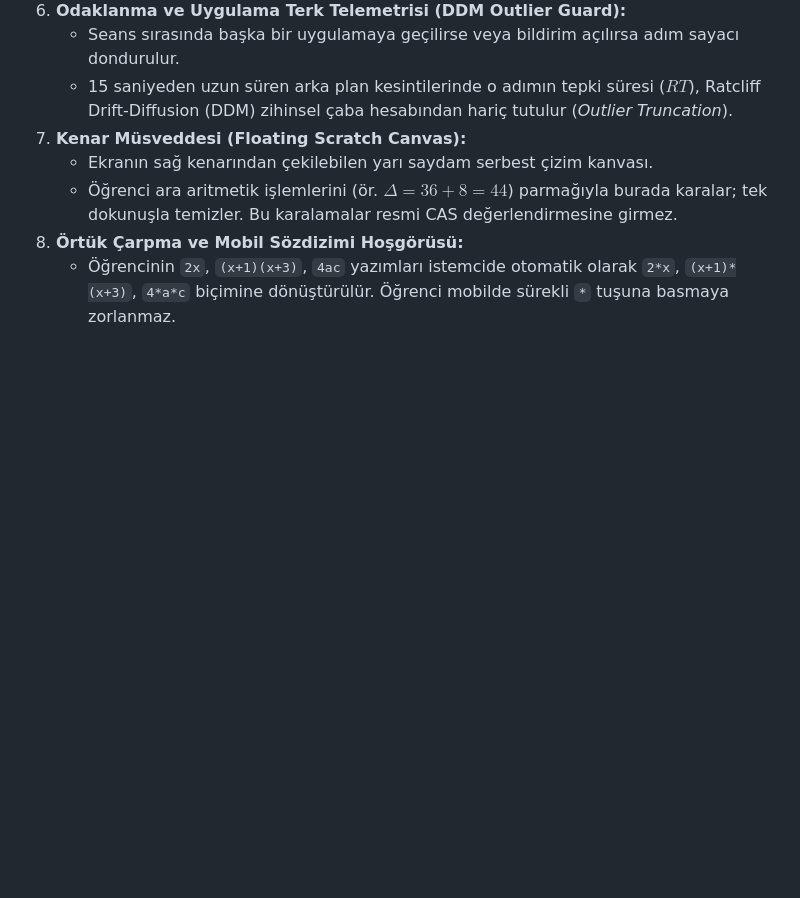
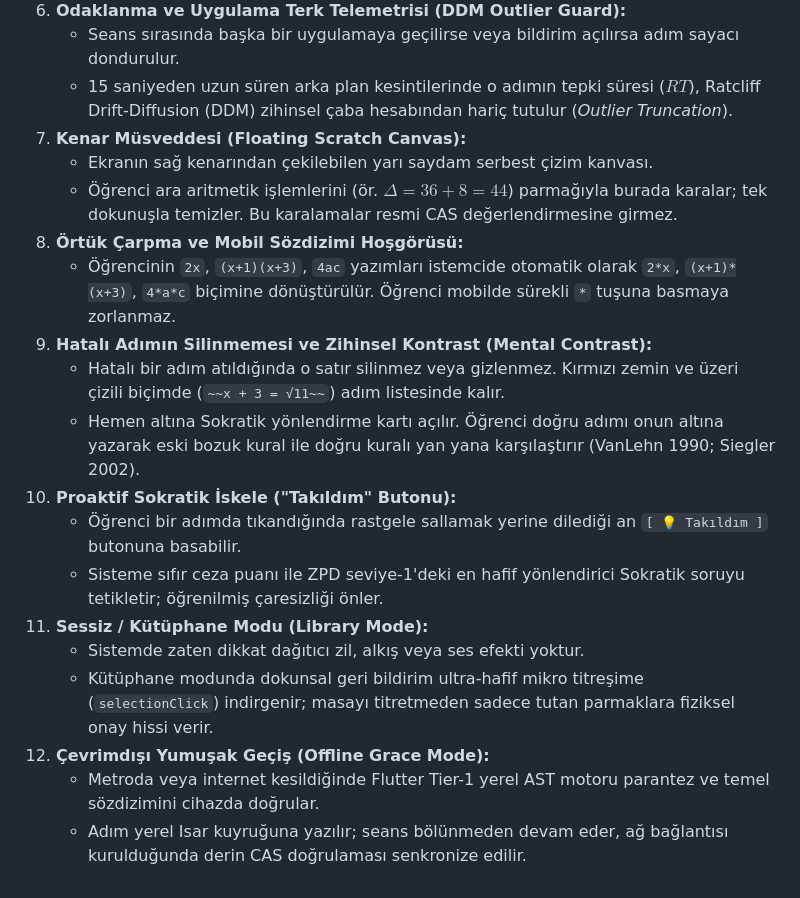
Before and after one commit to WinierKingYT/mobilders, a Markdown page: 19-APPLICATION-FLOW-AND-USER-JOURNEY.md, the part around the change. Rendered like a GitHub page; blank space fills up the shorter version.

Commit message:
docs: add mental contrast strikethrough card, stuck button, library mode, and offline grace mode

```diff
--- a/19-APPLICATION-FLOW-AND-USER-JOURNEY.md
+++ b/19-APPLICATION-FLOW-AND-USER-JOURNEY.md
@@ -156,3 +156,15 @@ Seans dikey ekranda 4 senkronize fazdan oluşur ve ekranda geri sayım sayacı i
    - Öğrenci ara aritmetik işlemlerini (ör. $\Delta = 36 + 8 = 44$) parmağıyla burada karalar; tek dokunuşla temizler. Bu karalamalar resmi CAS değerlendirmesine girmez.
 8. **Örtük Çarpma ve Mobil Sözdizimi Hoşgörüsü:**
    - Öğrencinin `2x`, `(x+1)(x+3)`, `4ac` yazımları istemcide otomatik olarak `2*x`, `(x+1)*(x+3)`, `4*a*c` biçimine dönüştürülür. Öğrenci mobilde sürekli `*` tuşuna basmaya zorlanmaz.
+9. **Hatalı Adımın Silinmemesi ve Zihinsel Kontrast (Mental Contrast):**
+   - Hatalı bir adım atıldığında o satır silinmez veya gizlenmez. Kırmızı zemin ve üzeri çizili biçimde (`~~x + 3 = √11~~`) adım listesinde kalır.
+   - Hemen altına Sokratik yönlendirme kartı açılır. Öğrenci doğru adımı onun altına yazarak eski bozuk kural ile doğru kuralı yan yana karşılaştırır (VanLehn 1990; Siegler 2002).
+10. **Proaktif Sokratik İskele ("Takıldım" Butonu):**
+    - Öğrenci bir adımda tıkandığında rastgele sallamak yerine dilediği an `[ 💡 Takıldım ]` butonuna basabilir.
+    - Sisteme sıfır ceza puanı ile ZPD seviye-1'deki en hafif yönlendirici Sokratik soruyu tetikletir; öğrenilmiş çaresizliği önler.
+11. **Sessiz / Kütüphane Modu (Library Mode):**
+    - Sistemde zaten dikkat dağıtıcı zil, alkış veya ses efekti yoktur.
+    - Kütüphane modunda dokunsal geri bildirim ultra-hafif mikro titreşime (`selectionClick`) indirgenir; masayı titretmeden sadece tutan parmaklara fiziksel onay hissi verir.
+12. **Çevrimdışı Yumuşak Geçiş (Offline Grace Mode):**
+    - Metroda veya internet kesildiğinde Flutter Tier-1 yerel AST motoru parantez ve temel sözdizimini cihazda doğrular.
+    - Adım yerel Isar kuyruğuna yazılır; seans bölünmeden devam eder, ağ bağlantısı kurulduğunda derin CAS doğrulaması senkronize edilir.
```
Also changed, not shown: 20-UI-UX-DESIGN-SYSTEM-AND-WIREFRAMES.md (+3 -2 lines), 21-TECH-STACK-AND-LANGUAGE-DECISIONS.md (+4 -2 lines).
